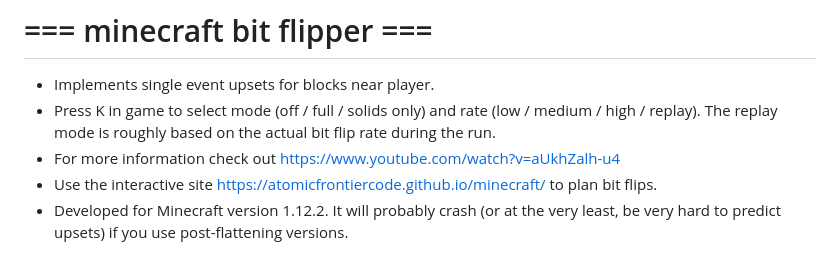
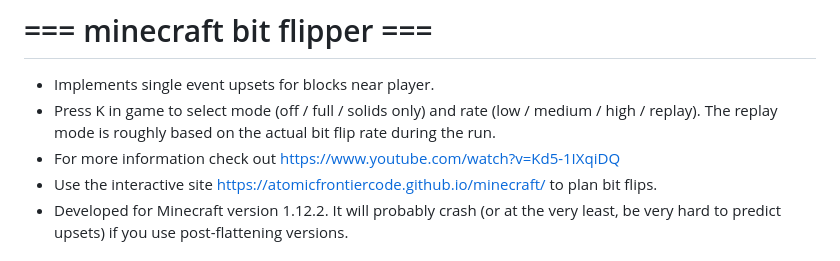
Before and after one commit to AtomicFrontierCode/minecraft, a Markdown page: README.md, the part around the change. Rendered like a GitHub page.

```diff
--- a/README.md
+++ b/README.md
@@ -7,8 +7,8 @@
 # === minecraft bit flipper ===
 - Implements single event upsets for blocks near player.
 - Press K in game to select mode (off / full / solids only) and rate (low / medium / high / replay). The replay mode is roughly based on the actual bit flip rate during the run.
-- For more information check out https://www.youtube.com/watch?v=aUkhZalh-u4
-- Use the interactive site https://atomicfrontiercode.github.io/minecraft/ to plan bit flips.
+- For more information check out [https://www.youtube.com/watch?v=Kd5-1IXqiDQ](https://www.youtube.com/watch?v=Kd5-1IXqiDQ)
+- Use the interactive site [https://atomicfrontiercode.github.io/minecraft/](https://atomicfrontiercode.github.io/minecraft/) to plan bit flips.
 - Developed for Minecraft version 1.12.2. It will probably crash (or at the very least, be very hard to predict upsets) if you use post-flattening versions.
 
 # === more details ===
```
